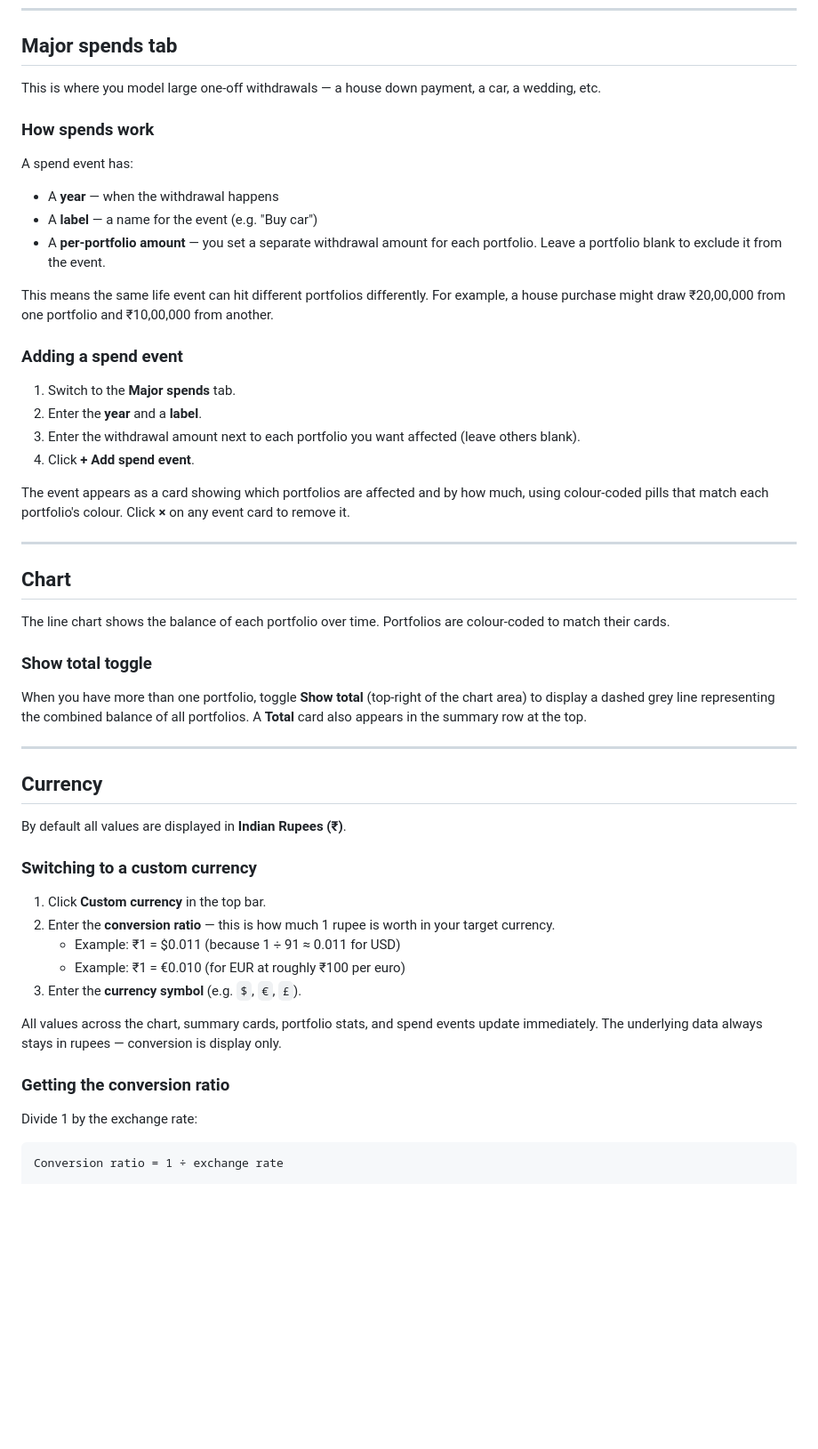
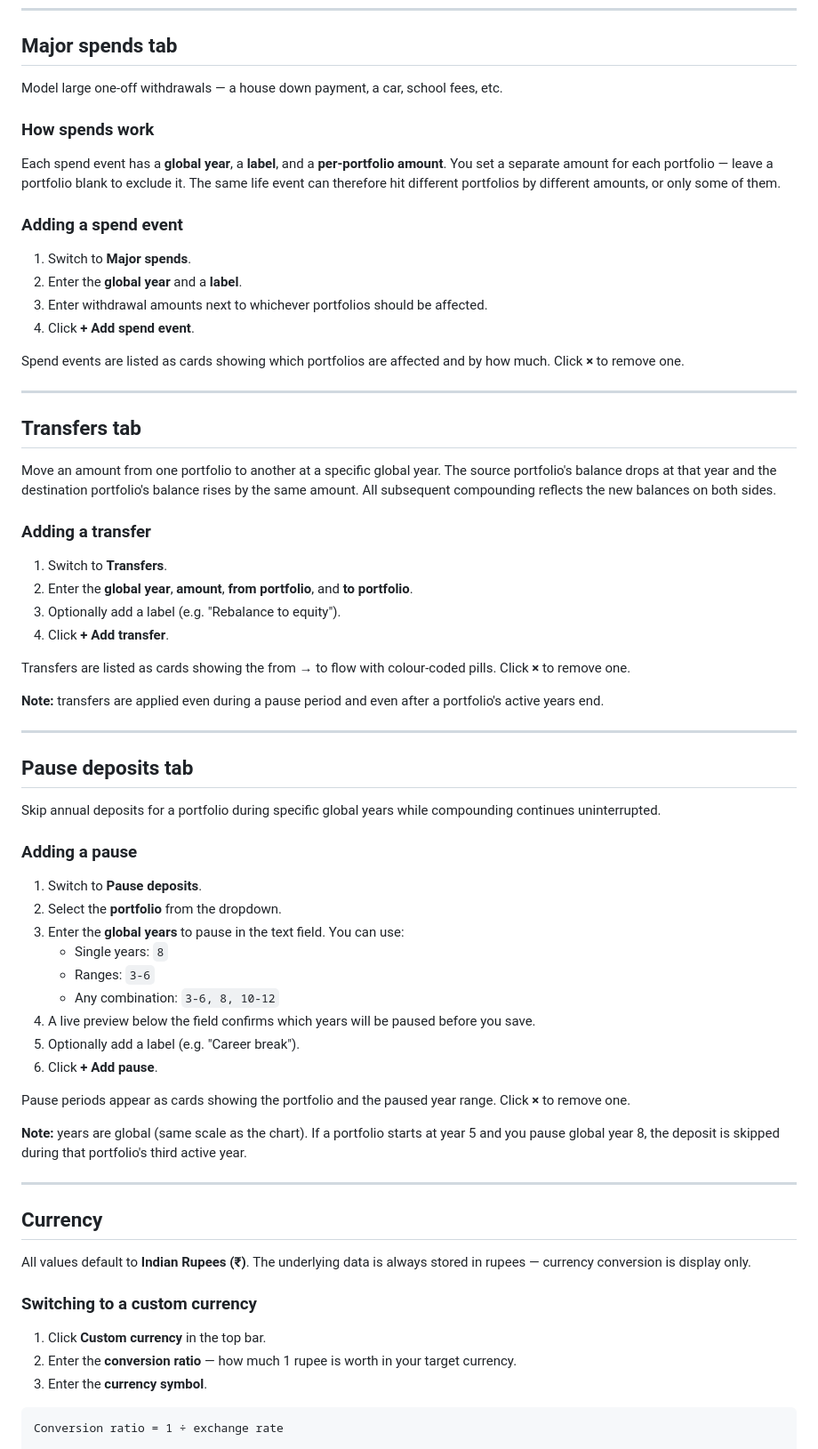
Before and after one commit to shrey160/Investment-Planner, a Markdown page: README.md, the part around one of its changes. Shown at 89% size. Rendered like a GitHub page; blank space fills up the shorter version.

````diff
--- a/README.md
+++ b/README.md
@@ -55,55 +72,71 @@ Each portfolio shows three numbers at a glance: **Final balance**, **Total depos
 
 ## Major spends tab
 
-This is where you model large one-off withdrawals — a house down payment, a car, a wedding, etc.
+Model large one-off withdrawals — a house down payment, a car, school fees, etc.
 
 ### How spends work
 
-A spend event has:
-- A **year** — when the withdrawal happens
-- A **label** — a name for the event (e.g. "Buy car")
-- A **per-portfolio amount** — you set a separate withdrawal amount for each portfolio. Leave a portfolio blank to exclude it from the event.
-
-This means the same life event can hit different portfolios differently. For example, a house purchase might draw ₹20,00,000 from one portfolio and ₹10,00,000 from another.
+Each spend event has a **global year**, a **label**, and a **per-portfolio amount**. You set a separate amount for each portfolio — leave a portfolio blank to exclude it. The same life event can therefore hit different portfolios by different amounts, or only some of them.
 
 ### Adding a spend event
 
-1. Switch to the **Major spends** tab.
-2. Enter the **year** and a **label**.
-3. Enter the withdrawal amount next to each portfolio you want affected (leave others blank).
+1. Switch to **Major spends**.
+2. Enter the **global year** and a **label**.
+3. Enter withdrawal amounts next to whichever portfolios should be affected.
 4. Click **+ Add spend event**.
 
-The event appears as a card showing which portfolios are affected and by how much, using colour-coded pills that match each portfolio's colour. Click **×** on any event card to remove it.
+Spend events are listed as cards showing which portfolios are affected and by how much. Click **×** to remove one.
 
 ---
 
-## Chart
+## Transfers tab
 
-The line chart shows the balance of each portfolio over time. Portfolios are colour-coded to match their cards.
+Move an amount from one portfolio to another at a specific global year. The source portfolio's balance drops at that year and the destination portfolio's balance rises by the same amount. All subsequent compounding reflects the new balances on both sides.
 
-### Show total toggle
+### Adding a transfer
 
-When you have more than one portfolio, toggle **Show total** (top-right of the chart area) to display a dashed grey line representing the combined balance of all portfolios. A **Total** card also appears in the summary row at the top.
+1. Switch to **Transfers**.
+2. Enter the **global year**, **amount**, **from portfolio**, and **to portfolio**.
+3. Optionally add a label (e.g. "Rebalance to equity").
+4. Click **+ Add transfer**.
+
+Transfers are listed as cards showing the from → to flow with colour-coded pills. Click **×** to remove one.
+
+**Note:** transfers are applied even during a pause period and even after a portfolio's active years end.
+
+---
+
+## Pause deposits tab
+
+Skip annual deposits for a portfolio during specific global years while compounding continues uninterrupted.
+
+### Adding a pause
+
+1. Switch to **Pause deposits**.
+2. Select the **portfolio** from the dropdown.
+3. Enter the **global years** to pause in the text field. You can use:
+   - Single years: `8`
+   - Ranges: `3-6`
+   - Any combination: `3-6, 8, 10-12`
+4. A live preview below the field confirms which years will be paused before you save.
+5. Optionally add a label (e.g. "Career break").
+6. Click **+ Add pause**.
+
+Pause periods appear as cards showing the portfolio and the paused year range. Click **×** to remove one.
+
+**Note:** years are global (same scale as the chart). If a portfolio starts at year 5 and you pause global year 8, the deposit is skipped during that portfolio's third active year.
 
 ---
 
 ## Currency
 
-By default all values are displayed in **Indian Rupees (₹)**.
+All values default to **Indian Rupees (₹)**. The underlying data is always stored in rupees — currency conversion is display only.
 
 ### Switching to a custom currency
 
 1. Click **Custom currency** in the top bar.
-2. Enter the **conversion ratio** — this is how much 1 rupee is worth in your target currency.
-   - Example: ₹1 = $0.011 (because 1 ÷ 91 ≈ 0.011 for USD)
-   - Example: ₹1 = €0.010 (for EUR at roughly ₹100 per euro)
-3. Enter the **currency symbol** (e.g. `$`, `€`, `£`).
-
-All values across the chart, summary cards, portfolio stats, and spend events update immediately. The underlying data always stays in rupees — conversion is display only.
-
-### Getting the conversion ratio
-
-Divide 1 by the exchange rate:
+2. Enter the **conversion ratio** — how much 1 rupee is worth in your target currency.
+3. Enter the **currency symbol**.
 
 ```
 Conversion ratio = 1 ÷ exchange rate
````
Also changed, not shown: other parts of README.md (+61 -29 lines).
